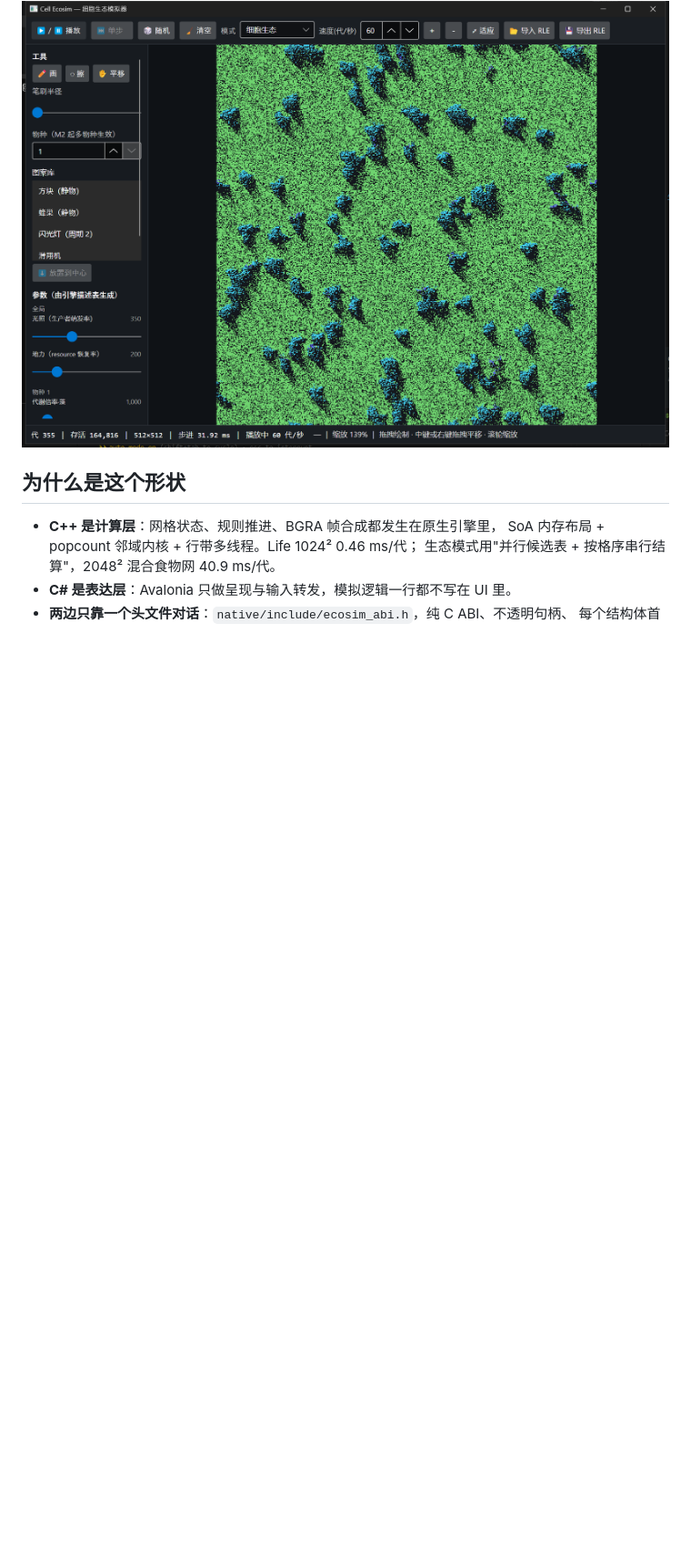
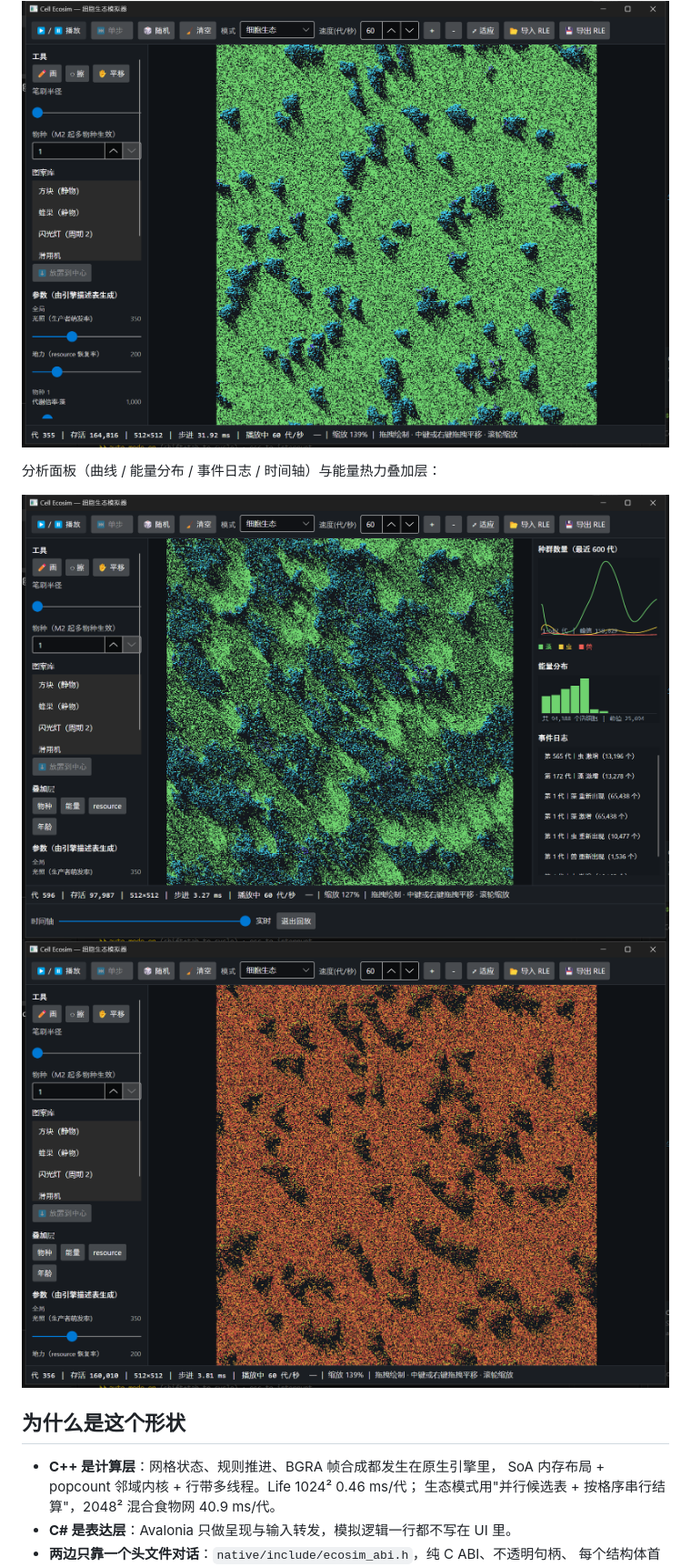
Before and after one commit to foXerw/cell-ecosim, a Markdown page: README.md, the part around one of its changes. Shown at 91% size. Drawn GitHub-style; pictures changed too: docs/images/m3-panel.png (added); blank space fills up the shorter version.

```diff
--- a/README.md
+++ b/README.md
@@ -12,6 +13,11 @@ C++ 写的细胞自动机引擎（原生 DLL）+ C# Avalonia 写的桌面前端
 生态模式（绿=藻，蓝=虫群啃出的轨迹，红=兽）：
 
 ![细胞生态](docs/images/m2-ecosystem.png)
+
+分析面板（曲线 / 能量分布 / 事件日志 / 时间轴）与能量热力叠加层：
+
+![分析面板](docs/images/m3-panel.png)
+![能量热力](docs/images/m3-energy-layer.png)
 
 ## 为什么是这个形状
 
```
Also changed, not shown: other parts of README.md (+8 -4 lines), docs/architecture.md (+13 -0 lines), docs/m3-checklist.md (added, +43 -0 lines), 6 other files.
